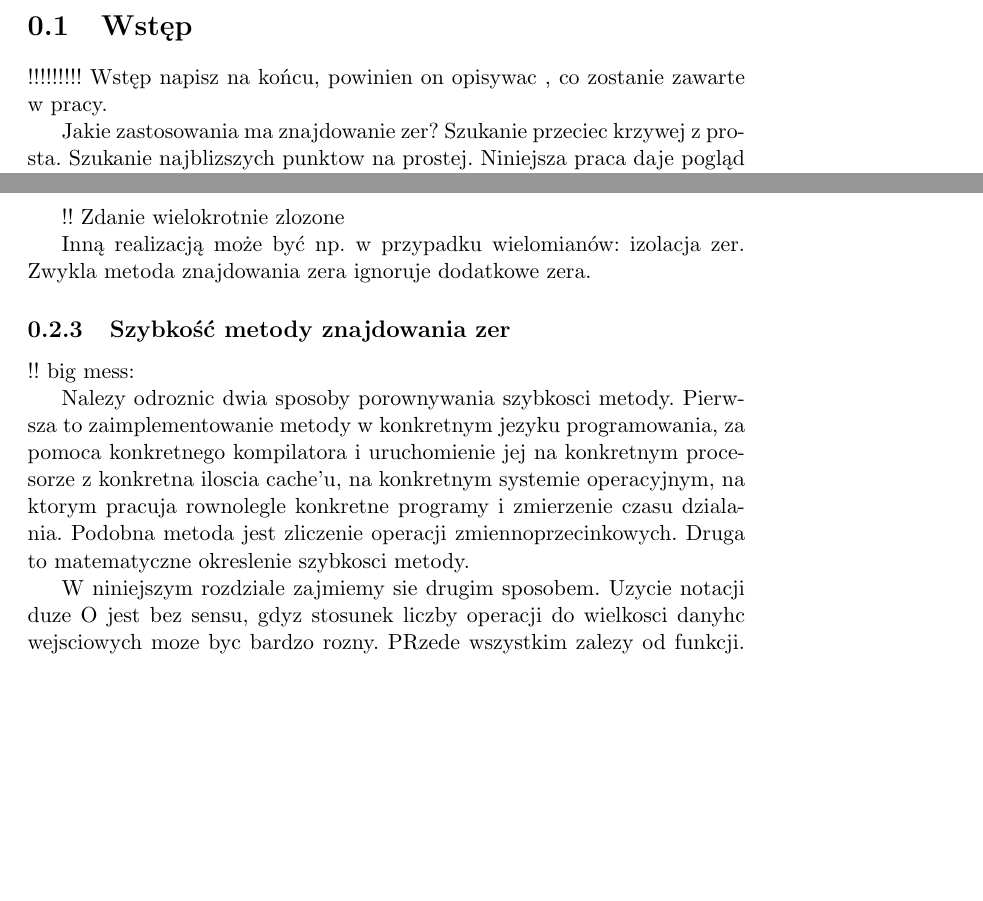
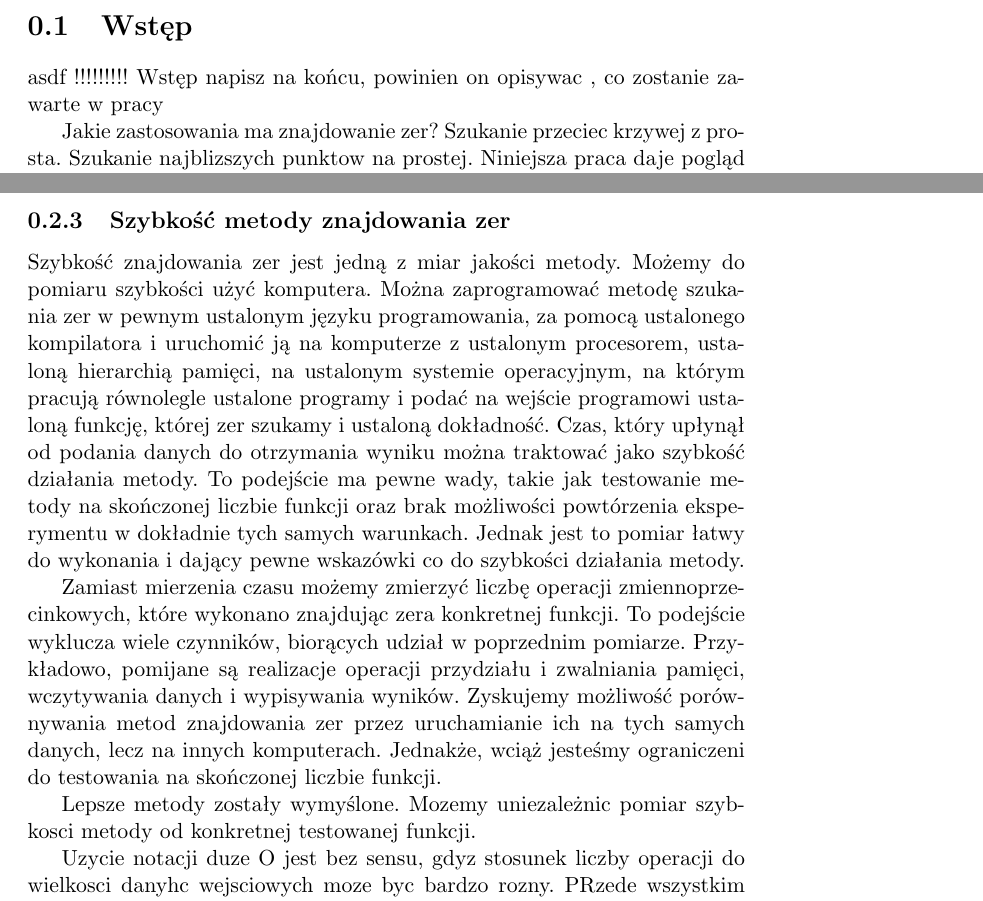
Before and after one commit to foo/bezier-clipping, a LaTeX document (doc/report.tex): two parts of pages 2 and 4 of 7, joined at a grey line, cut so that both start at the same text, the shorter picture padded with empty space. Compiled offline with pdfLaTeX.

Commit message:
Wypelnianie dokumentacji

```diff
--- a/doc/report.tex
+++ b/doc/report.tex
@@ -18,7 +18,8 @@
 
 \section{Wstęp}
 
-!!!!!!!!! Wstęp napisz na końcu, powinien on opisywac , co zostanie zawarte w pracy.
+asdf
+!!!!!!!!! Wstęp napisz na końcu, powinien on opisywac , co zostanie zawarte w pracy
 
 Jakie zastosowania ma znajdowanie zer? Szukanie przeciec krzywej z prosta. Szukanie najblizszych punktow na prostej.
 Niniejsza praca daje pogląd na to, czym jest szukanie zer wielomianu i jak napisać metodę szukania zer.
@@ -74,17 +75,15 @@ Przedstawiony został w powyższym schemacie pewien zbiór metod znajdowania jed
 
 Przykładem metody szukania wielu zer funkcji jest modyfikacja opisanej w poprzednim podrozdziale metody bisekcji. W przypadku gdy w obu połowach dzielonego przedziału jest możliwość wystąpienia zera, obie połowy są określane jako potomkowie przedziału.
 
-!! Zdanie wielokrotnie zlozone
-
-Inną realizacją może być np. w przypadku wielomianów: izolacja zer. Zwykla metoda znajdowania zera ignoruje dodatkowe zera.
-
 \subsection{Szybkość metody znajdowania zer}
 
-!! big mess:
+Szybkość znajdowania zer jest jedną z miar jakości metody. Możemy do pomiaru szybkości użyć komputera. Można zaprogramować metodę szukania zer w pewnym ustalonym języku programowania, za pomocą ustalonego kompilatora i uruchomić ją na komputerze z ustalonym procesorem, ustaloną hierarchią pamięci, na ustalonym systemie operacyjnym, na którym pracują równolegle ustalone programy i podać na wejście programowi ustaloną funkcję, której zer szukamy i ustaloną dokładność. Czas, który upłynął od podania danych do otrzymania wyniku można traktować jako szybkość działania metody. To podejście ma pewne wady, takie jak testowanie metody na skończonej liczbie funkcji oraz brak możliwości powtórzenia eksperymentu w dokładnie tych samych warunkach. Jednak jest to pomiar łatwy do wykonania i dający pewne wskazówki co do szybkości działania metody.
 
-Nalezy odroznic dwia sposoby porownywania szybkosci metody. Pierwsza to zaimplementowanie metody w konkretnym jezyku programowania, za pomoca konkretnego kompilatora i uruchomienie jej na konkretnym procesorze z konkretna iloscia cache'u, na konkretnym systemie operacyjnym, na ktorym pracuja rownolegle konkretne programy i zmierzenie czasu dzialania. Podobna metoda jest zliczenie operacji zmiennoprzecinkowych. Druga to matematyczne okreslenie szybkosci metody.
+Zamiast mierzenia czasu możemy zmierzyć liczbę operacji zmiennoprzecinkowych, które wykonano znajdując zera konkretnej funkcji. To podejście wyklucza wiele czynników, biorących udział w poprzednim pomiarze. Przykładowo, pomijane są realizacje operacji przydziału i zwalniania pamięci, wczytywania danych i wypisywania wyników. Zyskujemy możliwość porównywania metod znajdowania zer przez uruchamianie ich na tych samych danych, lecz na innych komputerach. Jednakże, wciąż jesteśmy ograniczeni do testowania na skończonej liczbie funkcji.
 
-W niniejszym rozdziale zajmiemy sie drugim sposobem. Uzycie notacji duze O jest bez sensu, gdyz stosunek liczby operacji do wielkosci danyhc wejsciowych moze byc bardzo rozny. PRzede wszystkim zalezy od funkcji. Przykladowo, funkcje sklejane sa opisywane b. duza liczba danych, jednak szukanie zer moze pominac wiele przedzialow. Dlatego dla pomiaru szybkosci metod znajdowania zer uzywamy rzedu zbieznosci, czyli jak z kazdym krokiem kurczą się przedzialy. Bierzemy pod uwage tylko niektore operacje, tj. obliczenie wartosci funkcji w punkcie czy obliczenie pochodnej, reszte operacji traktujac jako tanie. Krok jest liczony w zaleznosci od liczby operacji znaczacych.
+Lepsze metody zostały wymyślone. Mozemy uniezależnic pomiar szybkosci metody od konkretnej testowanej funkcji.
+
+Uzycie notacji duze O jest bez sensu, gdyz stosunek liczby operacji do wielkosci danyhc wejsciowych moze byc bardzo rozny. PRzede wszystkim zalezy od funkcji. Przykladowo, funkcje sklejane sa opisywane b. duza liczba danych, jednak szukanie zer moze pominac wiele przedzialow. Dlatego dla pomiaru szybkosci metod znajdowania zer uzywamy rzedu zbieznosci, czyli jak z kazdym krokiem kurczą się przedzialy. Bierzemy pod uwage tylko niektore operacje, tj. obliczenie wartosci funkcji w punkcie czy obliczenie pochodnej, reszte operacji traktujac jako tanie. Krok jest liczony w zaleznosci od liczby operacji znaczacych.
 
 \section{Znajdowanie zer wielomianów}
 
```
Also changed, not shown: doc/report.pdf.
